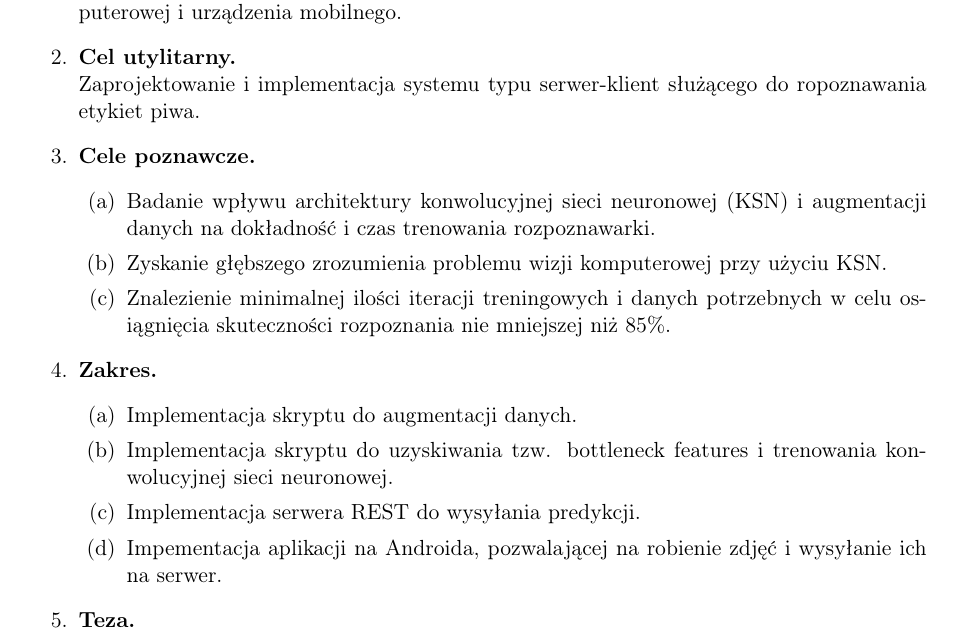
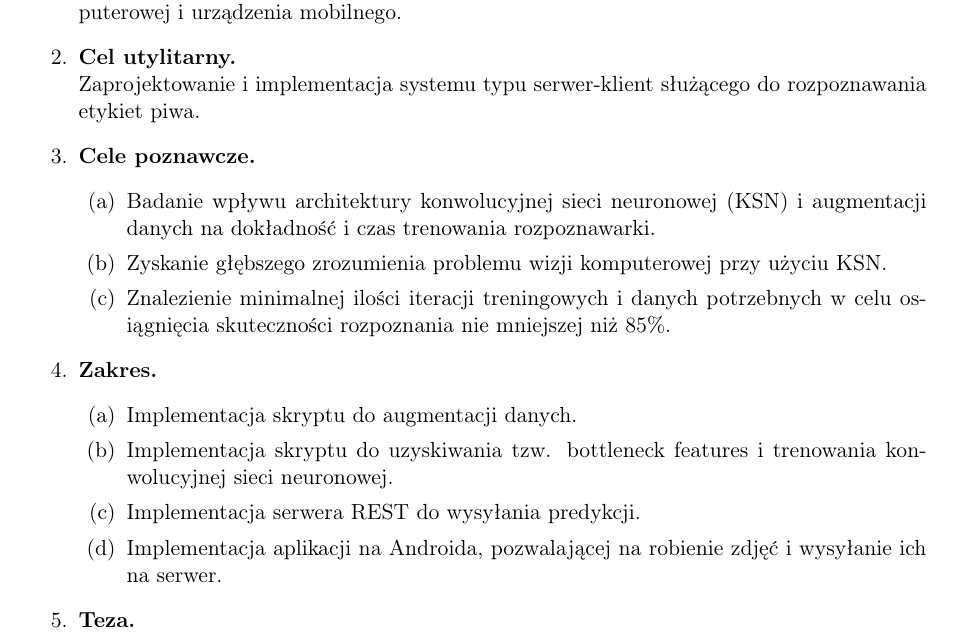
Before and after one commit to matdziu/Engineering-Thesis, a LaTeX thesis (thesis.tex): part of page 34 of 35, cut so that both start at the same text. Compiled offline with pdfLaTeX.

Commit message:
Final commit

```diff
--- a/thesis.tex
+++ b/thesis.tex
@@ -650,7 +650,7 @@ Ta sekcja stanowi podsumowanie najważniejszych informacji dotyczących zaprezen
 Przyspieszenie dostępu użytkownika do bazy danych piwa przy wykorzystaniu wizji komputerowej i urządzenia mobilnego.
 
 \item \textbf{Cel utylitarny.}\\
-Zaprojektowanie i implementacja systemu typu serwer-klient służącego do ropoznawania etykiet piwa.
+Zaprojektowanie i implementacja systemu typu serwer-klient służącego do rozpoznawania etykiet piwa.
 
 \item \textbf{Cele poznawcze.}
 	\begin{enumerate}
@@ -664,7 +664,7 @@ Zaprojektowanie i implementacja systemu typu serwer-klient służącego do ropoz
 	\item Implementacja skryptu do augmentacji danych.
 	\item Implementacja skryptu do uzyskiwania tzw. bottleneck features i trenowania konwolucyjnej sieci neuronowej.
 	\item Implementacja serwera REST do wysyłania predykcji.
-	\item Impementacja aplikacji na Androida, pozwalającej na robienie zdjęć i wysyłanie ich na serwer.
+	\item Implementacja aplikacji na Androida, pozwalającej na robienie zdjęć i wysyłanie ich na serwer.
 	\end{enumerate}
 
 \item \textbf{Teza.}\\
```
Also changed, not shown: 4 other files.
